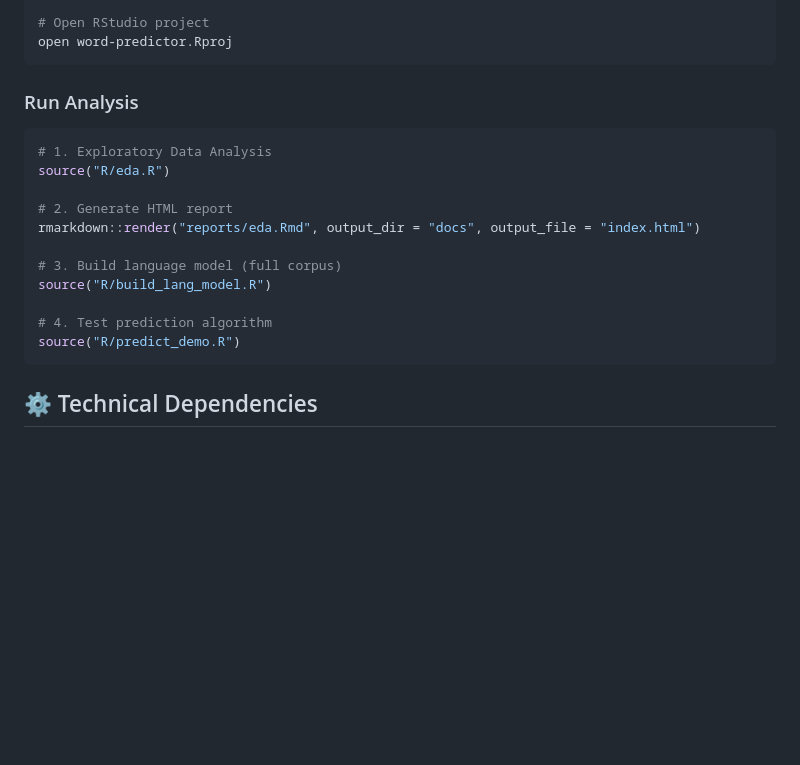
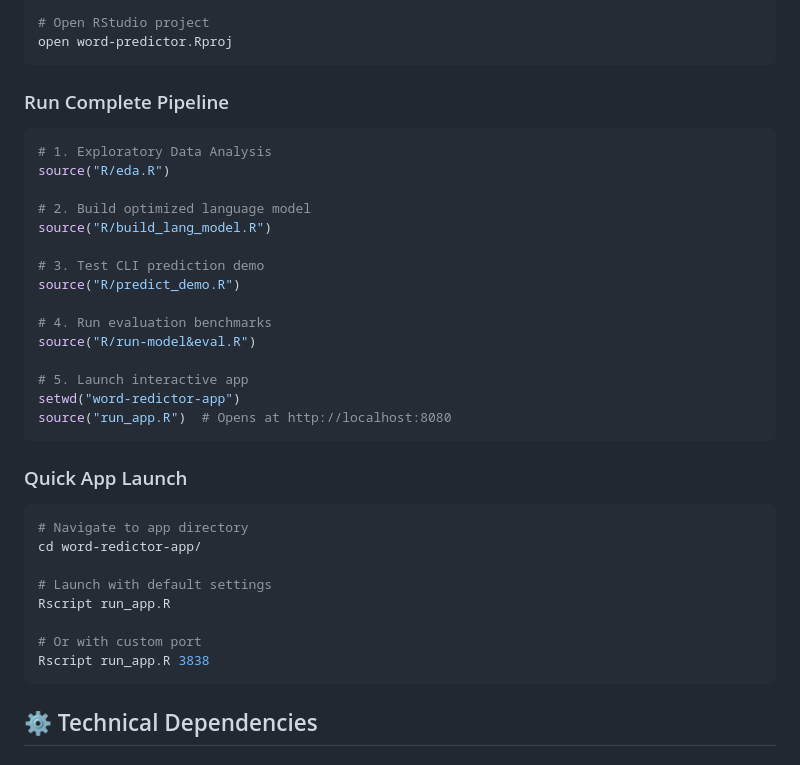
Before and after one commit to Kernel236/word-predictor, a Markdown page: README.md, the part around the change printed below. Drawn GitHub-style; blank space fills up the shorter version.

````diff
--- a/README.md
+++ b/README.md
@@ -122,19 +155,35 @@ cd word-predictor
 open word-predictor.Rproj
 ```
 
-### Run Analysis
+### Run Complete Pipeline
 ```r
 # 1. Exploratory Data Analysis
 source("R/eda.R")
 
-# 2. Generate HTML report
-rmarkdown::render("reports/eda.Rmd", output_dir = "docs", output_file = "index.html")
-
-# 3. Build language model (full corpus)
+# 2. Build optimized language model
 source("R/build_lang_model.R")
 
-# 4. Test prediction algorithm
+# 3. Test CLI prediction demo
 source("R/predict_demo.R")
+
+# 4. Run evaluation benchmarks
+source("R/run-model&eval.R")
+
+# 5. Launch interactive app
+setwd("word-redictor-app")
+source("run_app.R")  # Opens at http://localhost:8080
+```
+
+### Quick App Launch
+```bash
+# Navigate to app directory
+cd word-redictor-app/
+
+# Launch with default settings
+Rscript run_app.R
+
+# Or with custom port
+Rscript run_app.R 3838
 ```
 
 ## ⚙️ Technical Dependencies
````
Also changed, not shown: other parts of README.md (+90 -46 lines).
